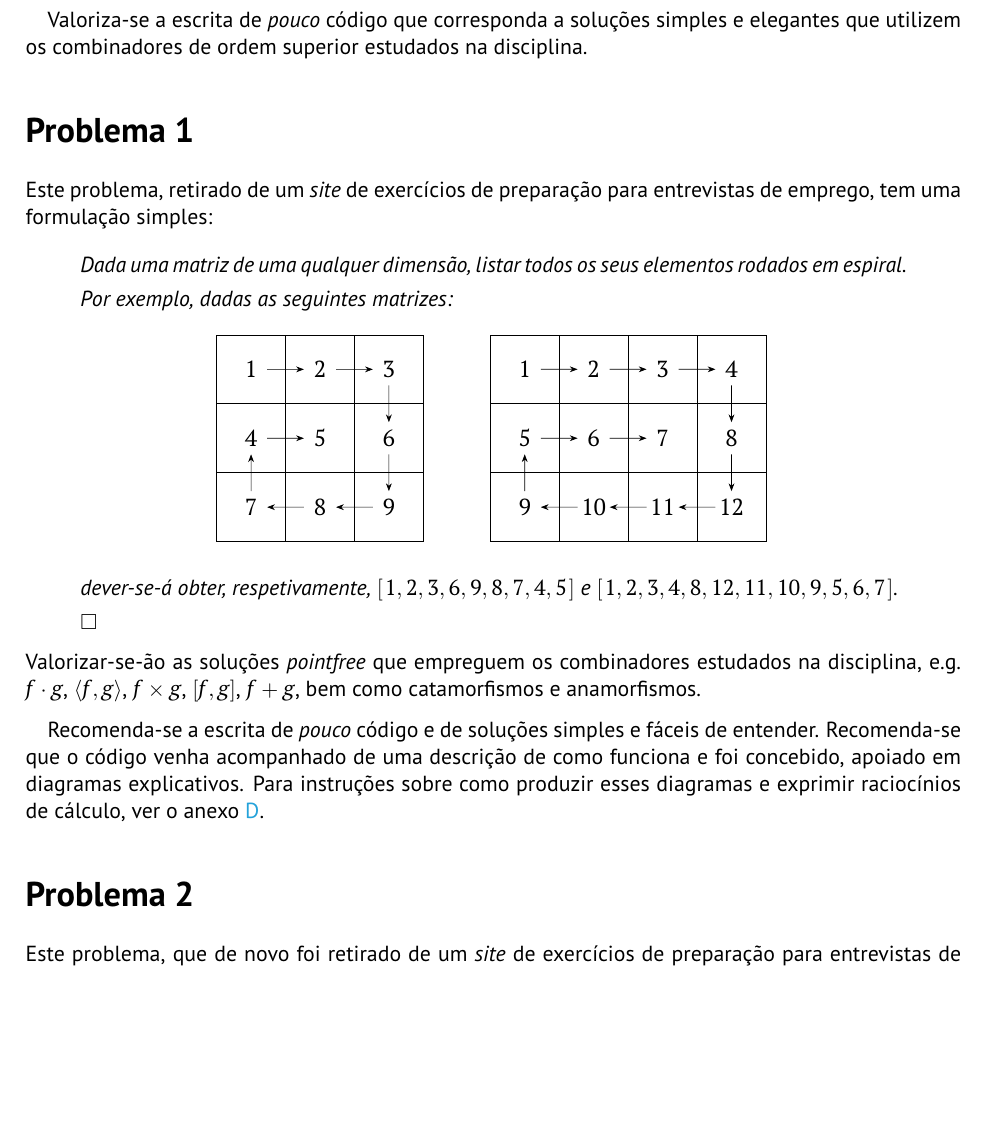
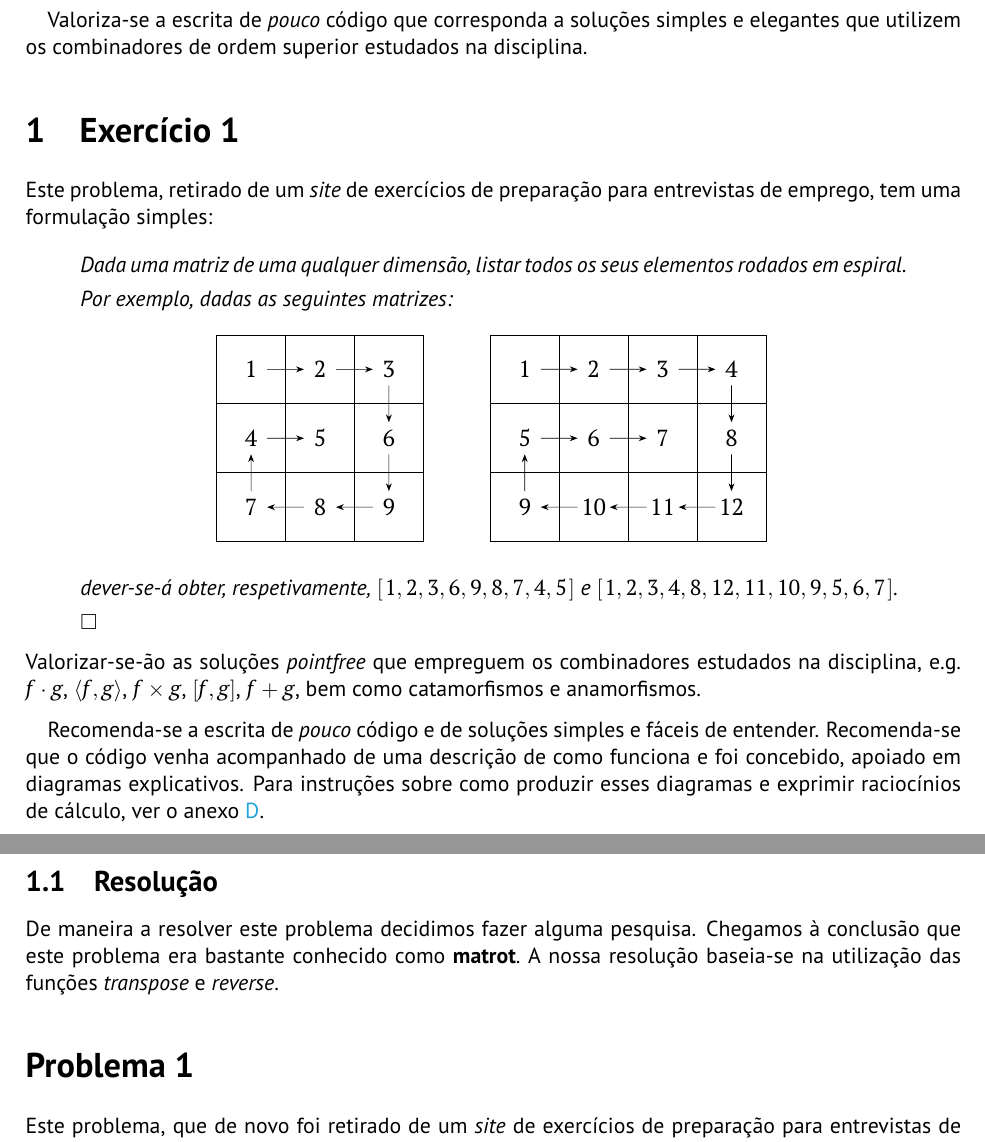
Before and after one commit to JulioJPinto/CP-Project, a LaTeX document (report/cp2324t/cp2324t.tex): part of page 2 of 9 before the commit and two parts of pages 2 and 3 of 9 after it, the two joined at a grey line, cut so that both start at the same text, the shorter picture padded with empty space. Compiled offline with pdfLaTeX.

Commit message:
tryout report lhs

```diff
--- a/report/cp2324t/cp2324t.tex
+++ b/report/cp2324t/cp2324t.tex
@@ -314,7 +314,7 @@ simples e elegantes que utilizem os combinadores de ordem superior estudados
 na disciplina.
 
 
-\Problema
+\section{Exercício 1}
 
 Este problema, retirado de um \emph{site} de exercícios de preparação para entrevistas de emprego,
 tem uma formulação simples:
@@ -340,6 +340,14 @@ descrição de como funciona e foi concebido, apoiado em diagramas explicativos.
 Para instruções sobre como produzir esses diagramas e exprimir raciocínios
 de cálculo, ver o anexo \ref{sec:diagramas}.
 
+\pagebreak
+\subsection{Resolução}
+De maneira a resolver este problema decidimos fazer alguma pesquisa. Chegamos à conclusão que este problema era bastante conhecido como \textbf{matrot}.\
+A nossa resolução baseia-se na utilização das funções \textit{transpose} e \textit{reverse}.
+
+
+
+
 \Problema
 
 Este problema, que de novo foi retirado de um \emph{site} de exercícios de preparação para entrevistas de emprego, tem uma formulação muito simples:
```
Also changed, not shown: report/cp2324t/cp2324t.pdf, report/cp2324t/cp2324t.tex (1 more changed lines), 4 other files.
